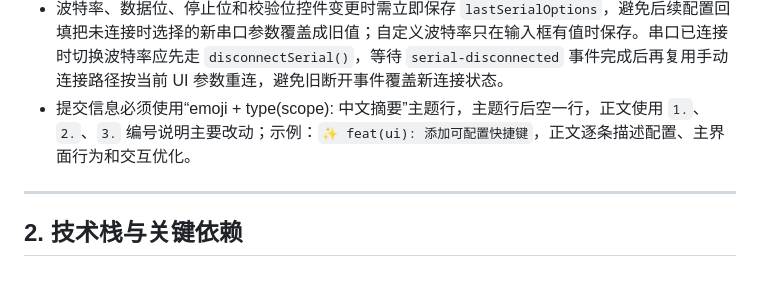
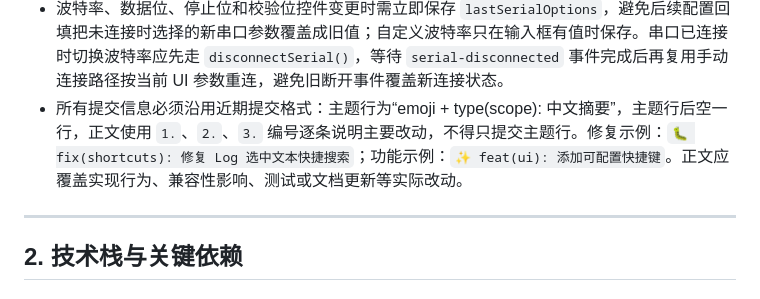
Before and after one commit to Trigger-CN/SerialTerminal, a Markdown page: agent_notes.md, the part around the change. GitHub-like rendering.

Commit message:
📝 docs(agent): 完善提交信息格式规则
1. 明确所有提交必须使用 emoji、类型、范围和中文摘要。
2. 要求主题行后保留空行，并使用编号正文描述主要改动。
3. 补充修复与功能提交示例及正文内容要求。

```diff
--- a/agent_notes.md
+++ b/agent_notes.md
@@ -32,7 +32,7 @@
 - 快捷发送支持每条指令独立的 `autoTrigger` 设置（`enabled`、`text`、`useRegex`、`caseSensitive`、`wholeWord`），配置入口在快捷指令编辑窗口，默认关闭；开启后 RX 原始字节按当前接收编码解码，匹配最近 4096 字符窗口，命中后按当前统一 TX 设置自动发送对应快捷指令，同一指令发送未完成时不重复排队，并让对应快捷发送按钮绿色慢速闪烁一次。
 - 快捷指令编辑窗口保留 `.app-dialog` modal 外壳，内部字段统一使用首选项窗口同款 `.form-group` 表单结构；不要再新增 `.app-dialog-field` 这类并行表单控件体系。
 - 波特率、数据位、停止位和校验位控件变更时需立即保存 `lastSerialOptions`，避免后续配置回填把未连接时选择的新串口参数覆盖成旧值；自定义波特率只在输入框有值时保存。串口已连接时切换波特率应先走 `disconnectSerial()`，等待 `serial-disconnected` 事件完成后再复用手动连接路径按当前 UI 参数重连，避免旧断开事件覆盖新连接状态。
-- 提交信息必须使用“emoji + type(scope): 中文摘要”主题行，主题行后空一行，正文使用 `1.`、`2.`、`3.` 编号说明主要改动；示例：`✨ feat(ui): 添加可配置快捷键`，正文逐条描述配置、主界面行为和交互优化。
+- 所有提交信息必须沿用近期提交格式：主题行为“emoji + type(scope): 中文摘要”，主题行后空一行，正文使用 `1.`、`2.`、`3.` 编号逐条说明主要改动，不得只提交主题行。修复示例：`🐛 fix(shortcuts): 修复 Log 选中文本快捷搜索`；功能示例：`✨ feat(ui): 添加可配置快捷键`。正文应覆盖实现行为、兼容性影响、测试或文档更新等实际改动。
 
 ---
 
```
